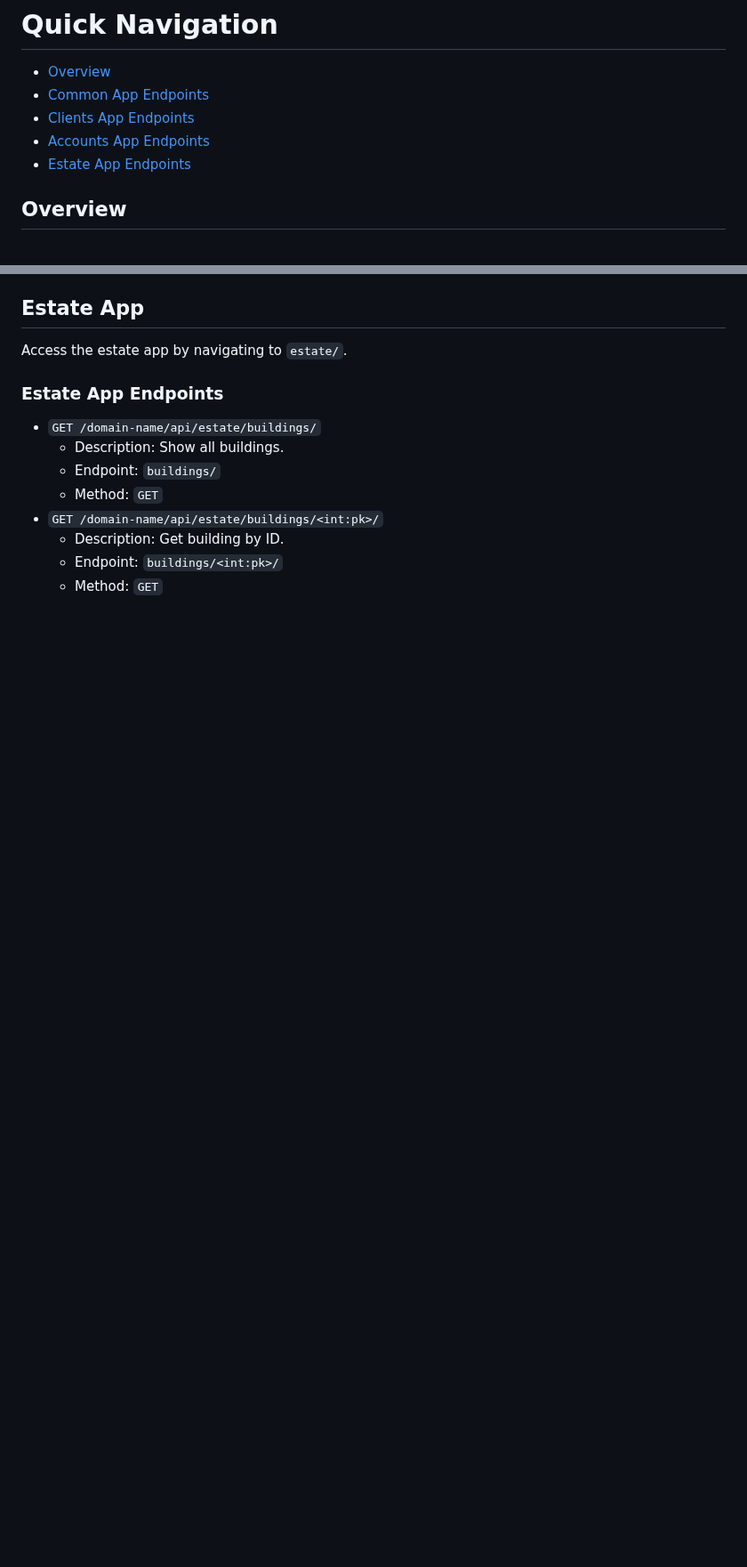
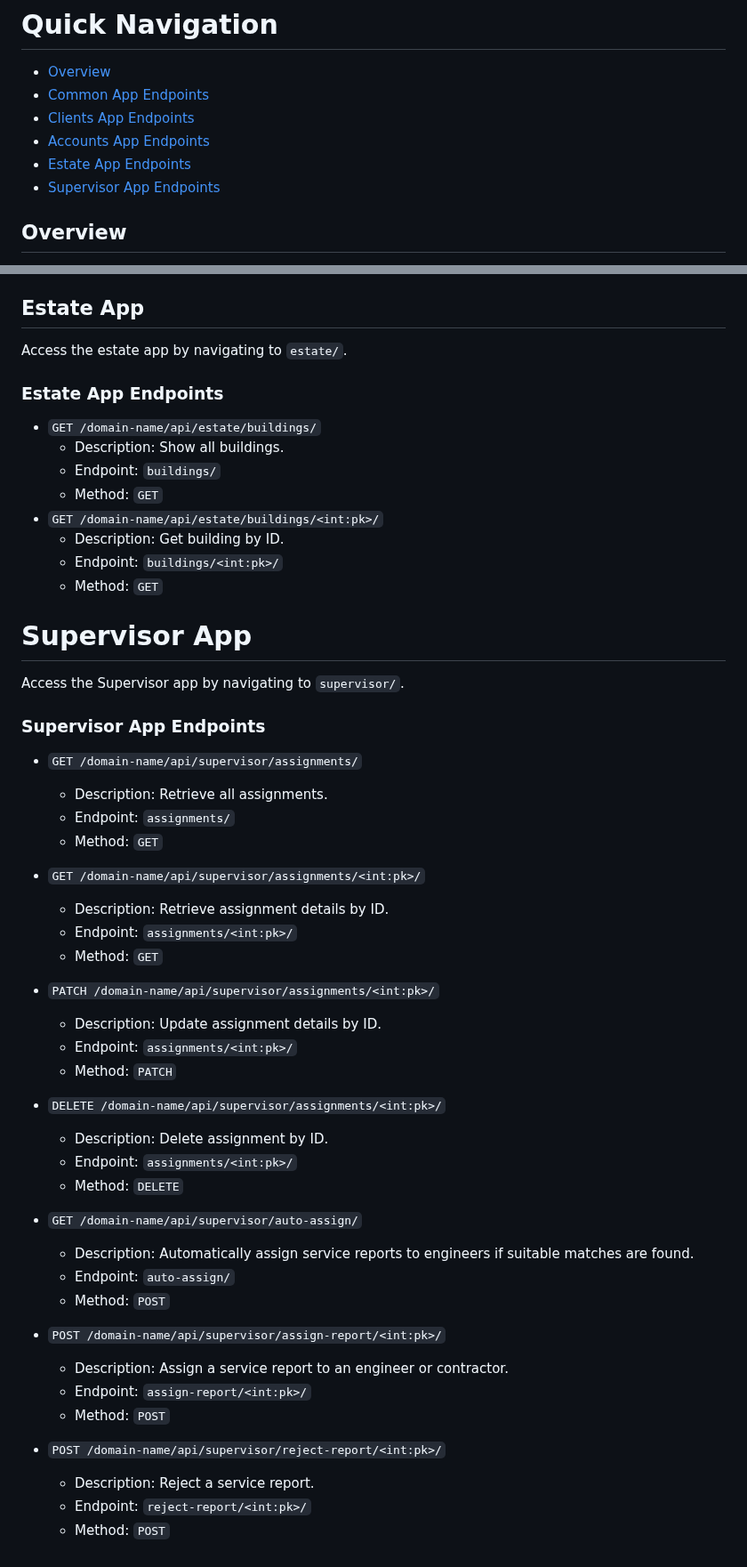
Before and after one commit to Moramarth/Maintenance-Management, a Markdown page: maintenance_management/api/README.md, 2 parts joined by grey strips. Shown at 89% size. Rendered like a GitHub page; blank space fills up the shorter version.

```diff
--- a/maintenance_management/api/README.md
+++ b/maintenance_management/api/README.md
@@ -10,6 +10,7 @@
 - [Clients App Endpoints](#clients-app-endpoints)
 - [Accounts App Endpoints](#accounts-app-endpoints)
 - [Estate App Endpoints](#estate-app-endpoints)
+- [Supervisor App Endpoints](#supervisor-app-endpoints)
 ## Overview
 The Maintenance Management API is currently in a test phase and is a work in progress. Its primary focus is to provide data from the database to support the creation of a frontend and visualization of information. It is important to note that the API is not implemented with full security measures or comprehensive validation at this stage.
 
@@ -145,3 +146,43 @@ Access the estate app by navigating to `estate/`.
   - Description: Get building by ID.
   - Endpoint: `buildings/<int:pk>/`
   - Method: `GET`
+
+# Supervisor App
+
+Access the Supervisor app by navigating to `supervisor/`.
+
+### Supervisor App Endpoints
+- `GET /domain-name/api/supervisor/assignments/`
+  - Description: Retrieve all assignments.
+  - Endpoint: `assignments/`
+  - Method: `GET`
+
+- `GET /domain-name/api/supervisor/assignments/<int:pk>/`
+  - Description: Retrieve assignment details by ID.
+  - Endpoint: `assignments/<int:pk>/`
+  - Method: `GET`
+
+- `PATCH /domain-name/api/supervisor/assignments/<int:pk>/`
+  - Description: Update assignment details by ID.
+  - Endpoint: `assignments/<int:pk>/`
+  - Method: `PATCH`
+
+- `DELETE /domain-name/api/supervisor/assignments/<int:pk>/`
+  - Description: Delete assignment by ID.
+  - Endpoint: `assignments/<int:pk>/`
+  - Method: `DELETE`
+
+- `GET /domain-name/api/supervisor/auto-assign/`
+  - Description: Automatically assign service reports to engineers if suitable matches are found.
+  - Endpoint: `auto-assign/`
+  - Method: `POST`
+
+- `POST /domain-name/api/supervisor/assign-report/<int:pk>/`
+  - Description: Assign a service report to an engineer or contractor.
+  - Endpoint: `assign-report/<int:pk>/`
+  - Method: `POST`
+
+- `POST /domain-name/api/supervisor/reject-report/<int:pk>/`
+  - Description: Reject a service report.
+  - Endpoint: `reject-report/<int:pk>/`
+  - Method: `POST`
```
